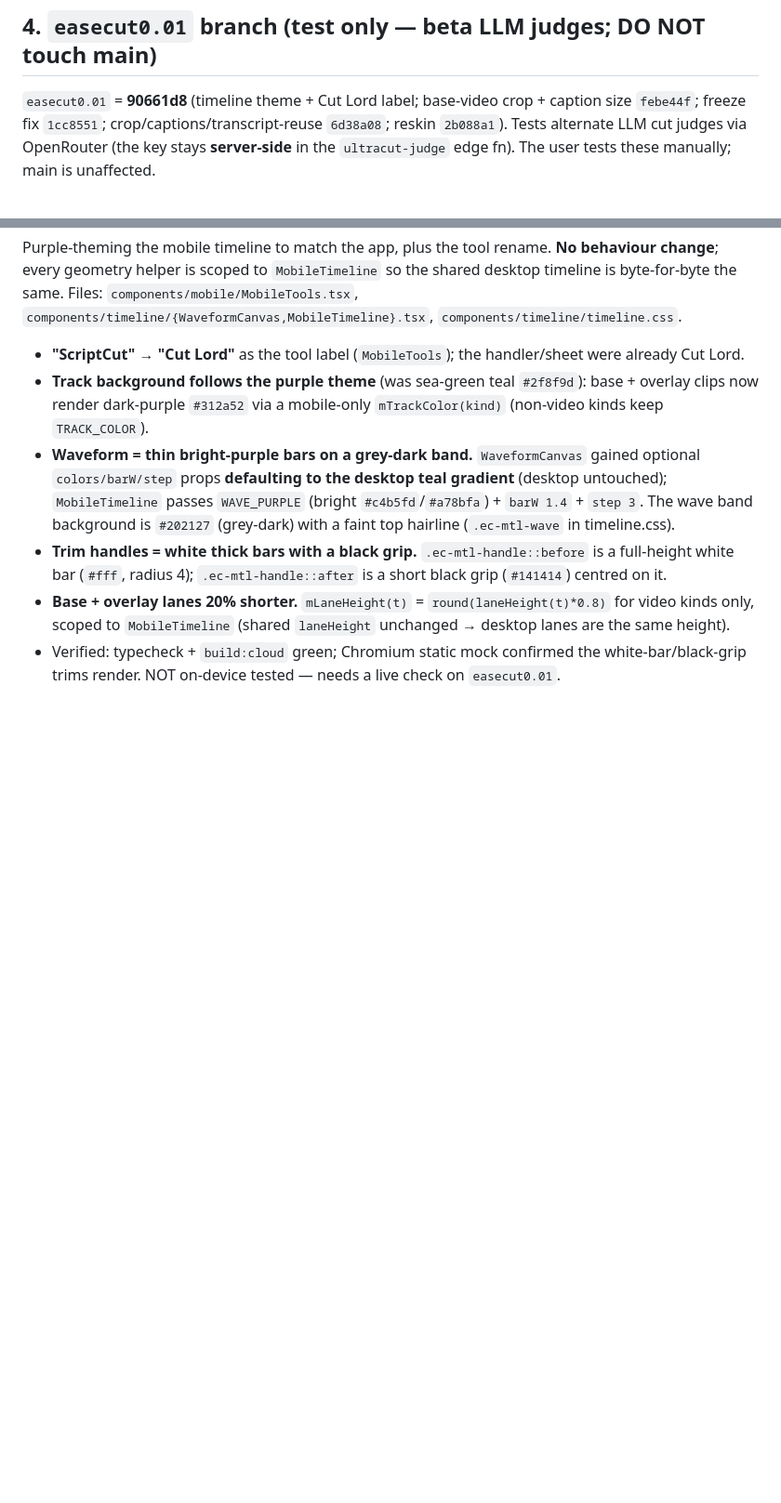
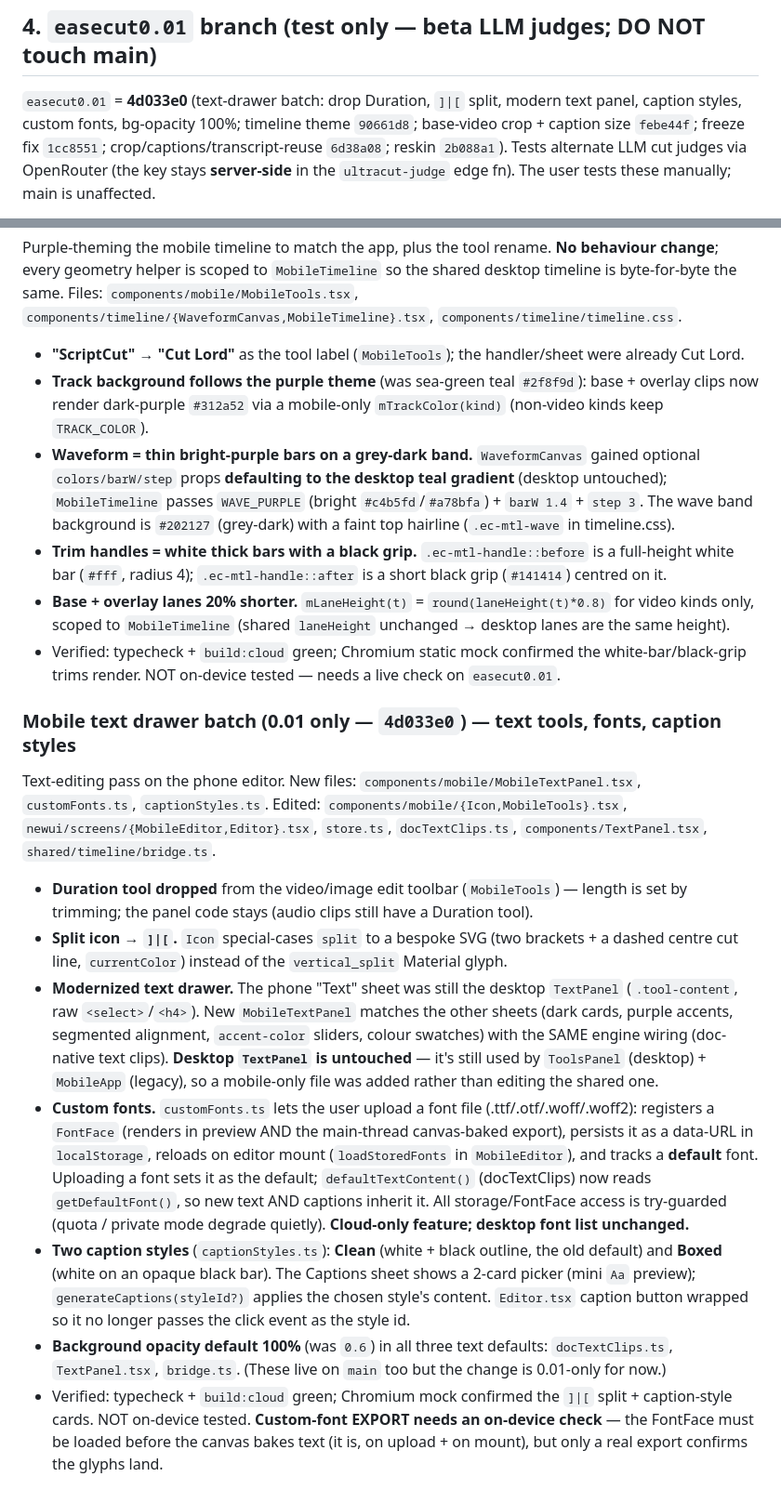
Before and after one commit to tayz07814-ctrl/easecutpro, a Markdown page: HANDOFF-CLOUD.md, 2 parts joined by grey strips. Shown at 93% size. GitHub-like rendering; blank space fills up the shorter version.

Commit message:
HANDOFF-CLOUD §4: mobile text drawer batch (4d033e0)

```diff
--- a/HANDOFF-CLOUD.md
+++ b/HANDOFF-CLOUD.md
@@ -51,7 +51,7 @@ the device**; only the extracted 16 kHz mono audio (WAV) is uploaded to the STT
 - If re-attempting the iOS silent-export fix: **cloud-only** (`IS_CLOUD` gate), never in shared `localExport`.
 
 ## 4. `easecut0.01` branch (test only — beta LLM judges; DO NOT touch main)
-`easecut0.01` = **90661d8** (timeline theme + Cut Lord label; base-video crop + caption size `febe44f`; freeze fix `1cc8551`; crop/captions/transcript-reuse `6d38a08`; reskin `2b088a1`). Tests alternate
+`easecut0.01` = **4d033e0** (text-drawer batch: drop Duration, `]|[` split, modern text panel, caption styles, custom fonts, bg-opacity 100%; timeline theme `90661d8`; base-video crop + caption size `febe44f`; freeze fix `1cc8551`; crop/captions/transcript-reuse `6d38a08`; reskin `2b088a1`). Tests alternate
 LLM cut judges via OpenRouter (the key stays
 **server-side** in the `ultracut-judge` edge fn). The user tests these manually; main is unaffected.
 - **Retake Beta** button → `meta-llama/llama-4-maverick` (promptVariant `sharp`, reasoning off). `e4ed28e`.
@@ -200,3 +200,32 @@ Files: `components/mobile/MobileTools.tsx`, `components/timeline/{WaveformCanvas
   scoped to `MobileTimeline` (shared `laneHeight` unchanged → desktop lanes are the same height).
 - Verified: typecheck + `build:cloud` green; Chromium static mock confirmed the white-bar/black-grip trims
   render. NOT on-device tested — needs a live check on `easecut0.01`.
+
+### Mobile text drawer batch (0.01 only — `4d033e0`) — text tools, fonts, caption styles
+Text-editing pass on the phone editor. New files: `components/mobile/MobileTextPanel.tsx`, `customFonts.ts`,
+`captionStyles.ts`. Edited: `components/mobile/{Icon,MobileTools}.tsx`, `newui/screens/{MobileEditor,Editor}.tsx`,
+`store.ts`, `docTextClips.ts`, `components/TextPanel.tsx`, `shared/timeline/bridge.ts`.
+- **Duration tool dropped** from the video/image edit toolbar (`MobileTools`) — length is set by trimming;
+  the panel code stays (audio clips still have a Duration tool).
+- **Split icon → `]|[`.** `Icon` special-cases `split` to a bespoke SVG (two brackets + a dashed centre cut
+  line, `currentColor`) instead of the `vertical_split` Material glyph.
+- **Modernized text drawer.** The phone "Text" sheet was still the desktop `TextPanel` (`.tool-content`,
+  raw `<select>`/`<h4>`). New `MobileTextPanel` matches the other sheets (dark cards, purple accents,
+  segmented alignment, `accent-color` sliders, colour swatches) with the SAME engine wiring (doc-native
+  text clips). **Desktop `TextPanel` is untouched** — it's still used by `ToolsPanel` (desktop) + `MobileApp`
+  (legacy), so a mobile-only file was added rather than editing the shared one.
+- **Custom fonts.** `customFonts.ts` lets the user upload a font file (.ttf/.otf/.woff/.woff2): registers a
+  `FontFace` (renders in preview AND the main-thread canvas-baked export), persists it as a data-URL in
+  `localStorage`, reloads on editor mount (`loadStoredFonts` in `MobileEditor`), and tracks a **default**
+  font. Uploading a font sets it as the default; `defaultTextContent()` (docTextClips) now reads
+  `getDefaultFont()`, so new text AND captions inherit it. All storage/FontFace access is try-guarded (quota
+  / private mode degrade quietly). **Cloud-only feature; desktop font list unchanged.**
+- **Two caption styles** (`captionStyles.ts`): **Clean** (white + black outline, the old default) and
+  **Boxed** (white on an opaque black bar). The Captions sheet shows a 2-card picker (mini `Aa` preview);
+  `generateCaptions(styleId?)` applies the chosen style's content. `Editor.tsx` caption button wrapped so it
+  no longer passes the click event as the style id.
+- **Background opacity default 100%** (was `0.6`) in all three text defaults: `docTextClips.ts`,
+  `TextPanel.tsx`, `bridge.ts`. (These live on `main` too but the change is 0.01-only for now.)
+- Verified: typecheck + `build:cloud` green; Chromium mock confirmed the `]|[` split + caption-style cards.
+  NOT on-device tested. **Custom-font EXPORT needs an on-device check** — the FontFace must be loaded before
+  the canvas bakes text (it is, on upload + on mount), but only a real export confirms the glyphs land.
```
